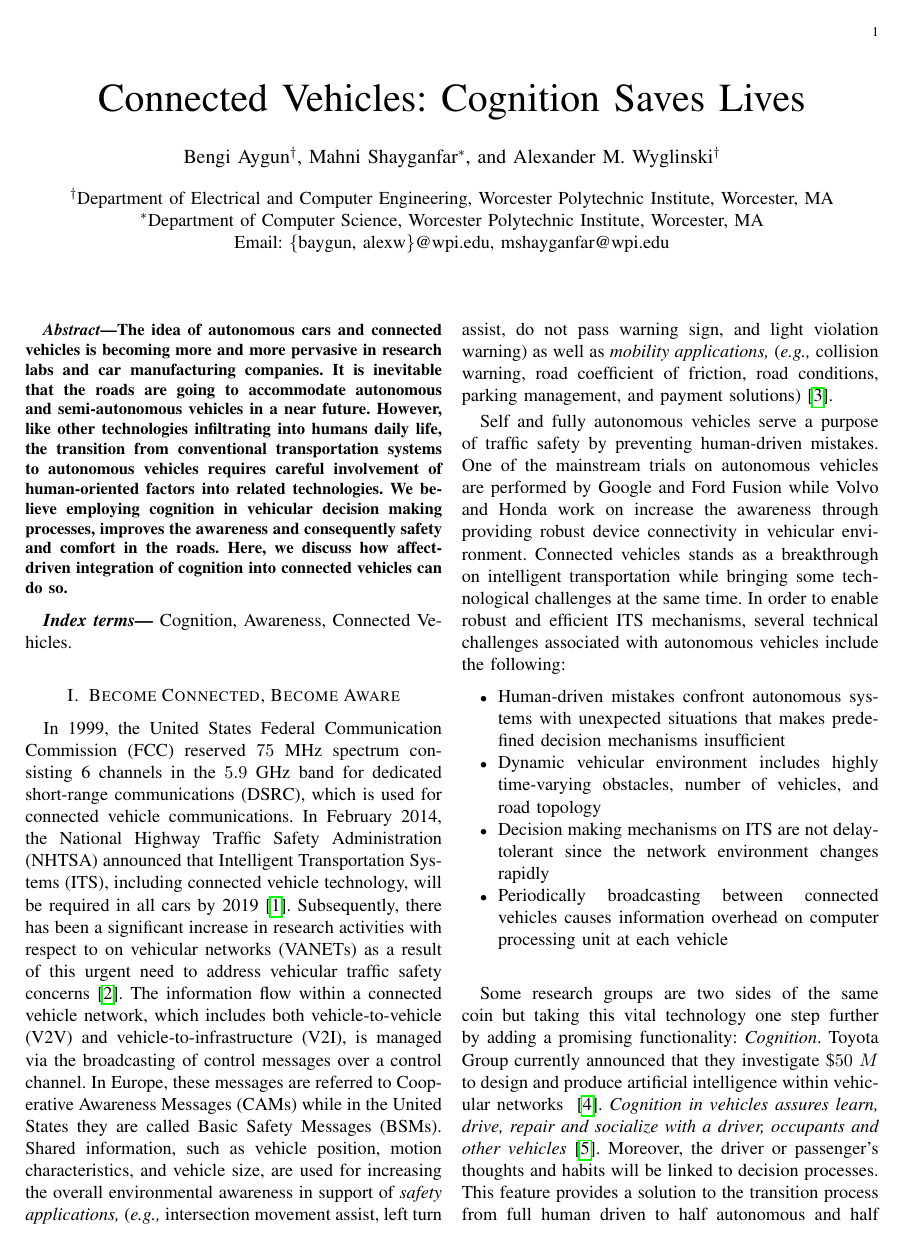
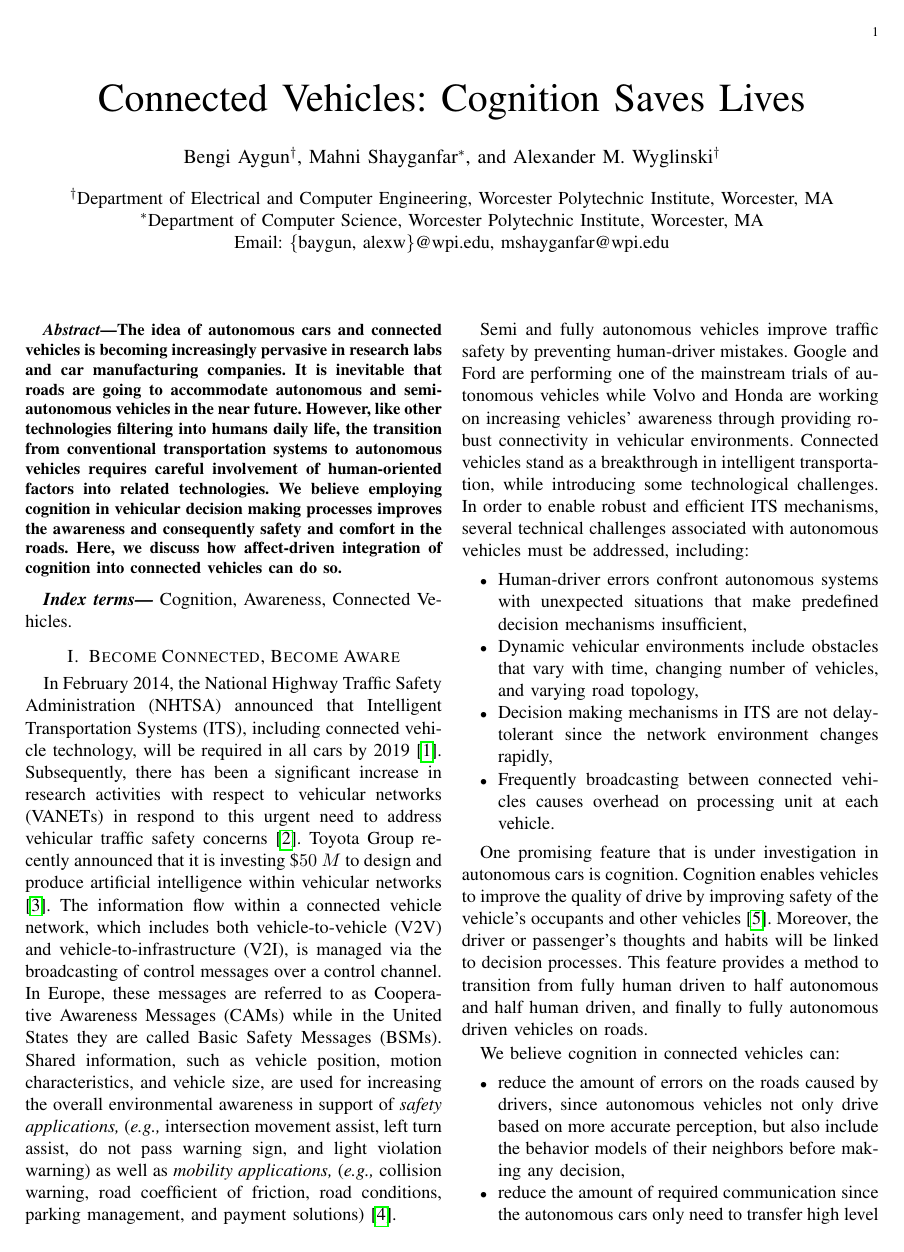
Before and after one commit to mshayganfar/CCV-MSH, a LaTeX paper (CognitionInConnectedVehicles.tex): page 1 of 7. Compiled offline with pdfLaTeX; a missing font is replaced by an installed copy or a similar font; a LaTeX package or settings file that is missing is left out.

Commit message:
Made some changes.

```diff
--- a/CognitionInConnectedVehicles.tex
+++ b/CognitionInConnectedVehicles.tex
@@ -35,14 +35,14 @@ Worcester, MA\\
 \maketitle
 
 \begin{abstract}
-The idea of autonomous cars and connected vehicles is becoming more and more
+The idea of autonomous cars and connected vehicles is becoming increasingly
 pervasive in research labs and car manufacturing companies. It is inevitable
-that the roads are going to accommodate autonomous and semi-autonomous vehicles
-in a near future. However, like other technologies infiltrating into humans
+that roads are going to accommodate autonomous and semi-autonomous vehicles
+in the near future. However, like other technologies filtering into humans
 daily life, the transition from conventional transportation systems to
 autonomous vehicles requires careful involvement of human-oriented factors into
 related technologies. We believe employing cognition in vehicular decision
-making processes, improves the awareness and consequently safety and comfort in
+making processes improves the awareness and consequently safety and comfort in
 the roads. Here, we discuss how affect-driven integration of cognition into
 connected vehicles can do so.
 \end{abstract}
@@ -55,59 +55,58 @@ Cognition, Awareness, Connected Vehicles.
 
 \section{Become Connected, Become Aware}
 
-In 1999, the United States Federal Communication Commission (FCC) reserved
-$75$~MHz spectrum consisting 6 channels in the $5.9$~GHz band for dedicated
-short-range communications (DSRC), which is used for connected vehicle
-communications. In February~2014, the National Highway Traffic Safety
-Administration (NHTSA) announced that Intelligent Transportation Systems (ITS),
-including connected vehicle technology, will be required in all cars by
-2019~\cite{factsheet}. Subsequently, there has been a significant increase in
-research activities with respect to on vehicular networks (VANETs) as a result
-of this urgent need to address vehicular traffic safety concerns~\cite{ntsb}.
-The information flow within a connected vehicle network, which includes both
-vehicle-to-vehicle (V2V) and vehicle-to-infrastructure (V2I), is managed via the
-broadcasting of control messages over a control channel. In Europe, these
-messages are referred to Cooperative Awareness Messages (CAMs) while in the
-United States they are called Basic Safety Messages (BSMs). Shared information,
-such as vehicle position, motion characteristics, and vehicle size, are used for
-increasing the overall environmental awareness in support of \textit{safety
-applications,} (\textit{e.g.,} intersection movement assist, left turn assist,
-do not pass warning sign, and light violation warning) as well as
-\textit{mobility applications,} (\textit{e.g.,} collision warning, road
-coefficient of friction, road conditions, parking management, and payment
+In February~2014, the National Highway Traffic Safety Administration (NHTSA)
+announced that Intelligent Transportation Systems (ITS), including connected
+vehicle technology, will be required in all cars by 2019~\cite{factsheet}.
+Subsequently, there has been a significant increase in research activities with
+respect to vehicular networks (VANETs) in respond to this urgent need to
+address vehicular traffic safety concerns~\cite{ntsb}. Toyota Group recently
+announced that it is investing \$$50~M$ to design and produce artificial
+intelligence within vehicular networks ~\cite{toyota50M}. The information flow
+within a connected vehicle network, which includes both vehicle-to-vehicle (V2V)
+and vehicle-to-infrastructure (V2I), is managed via the broadcasting of control
+messages over a control channel. In Europe, these messages are referred to as
+Cooperative Awareness Messages (CAMs) while in the United States they are called
+Basic Safety Messages (BSMs). Shared information, such as vehicle position,
+motion characteristics, and vehicle size, are used for increasing the overall
+environmental awareness in support of \textit{safety applications,}
+(\textit{e.g.,} intersection movement assist, left turn assist, do not pass
+warning sign, and light violation warning) as well as \textit{mobility
+applications,} (\textit{e.g.,} collision warning, road coefficient of friction,
+road conditions, parking management, and payment
 solutions)~\cite{hardingNHTSA14}.
 
-Self and fully autonomous vehicles serve a purpose of traffic safety by
-preventing human-driven mistakes. One of the mainstream trials on autonomous
-vehicles are performed by Google and Ford Fusion while Volvo and Honda work on
-increase the awareness through providing robust device connectivity in vehicular
-environment. Connected vehicles stands as a breakthrough on intelligent
-transportation while bringing some technological challenges at the same time. In
-order to enable robust and efficient ITS mechanisms, several technical
-challenges associated with autonomous vehicles include the following:
+Semi and fully autonomous vehicles improve traffic safety by preventing
+human-driver mistakes. Google and Ford are performing one of the mainstream
+trials of autonomous vehicles while Volvo and Honda are working on increasing
+vehicles' awareness through providing robust connectivity in vehicular
+environments. Connected vehicles stand as a breakthrough in intelligent
+transportation, while introducing some technological challenges. In order to
+enable robust and efficient ITS mechanisms, several technical challenges
+associated with autonomous vehicles must be addressed, including:
 
 \begin{itemize}
-\item Human-driven mistakes confront autonomous systems with unexpected
-situations that makes predefined decision mechanisms insufficient
-\item Dynamic vehicular environment includes highly time-varying obstacles,
-number of vehicles, and road topology
-\item Decision making mechanisms on ITS are not delay-tolerant since the network
-environment changes rapidly
-\item Periodically broadcasting between connected vehicles causes information
-overhead on computer processing unit at each vehicle\\
+\item Human-driver errors confront autonomous systems with unexpected
+situations that make predefined decision mechanisms insufficient,
+\item Dynamic vehicular environments include obstacles that vary with time,
+changing number of vehicles, and varying road topology,
+\item Decision making mechanisms in ITS are not delay-tolerant since the network
+environment changes rapidly,
+\item Frequently broadcasting between connected vehicles causes overhead on
+processing unit at each vehicle.
 \end{itemize}
 
-Some research groups are two sides of the same coin but taking this vital
-technology one step further by adding a promising functionality:
-\textit{Cognition}. Toyota Group currently announced that they investigate
-\$$50~M$ to design and produce artificial intelligence within vehicular networks
-~\cite{toyota50M}. \textit{Cognition in vehicles assures learn, drive, repair
-and socialize with a driver, occupants and other vehicles}~\cite{cogcar}.
+One promising feature that is under investigation in autonomous cars is
+cognition. Cognition enables vehicles to improve the quality of drive by
+improving safety of the vehicle's occupants and other vehicles~\cite{cogcar}.
 Moreover, the driver or passenger's thoughts and habits will be linked to
-decision processes. This feature provides a solution to the transition process
-from full human driven to half autonomous and half human driven, and finally to
-fully autonomous vehicle traffic on roads.
+decision processes. This feature provides a method to transition from fully
+human driven to half autonomous and half human driven, and finally to fully
+autonomous driven vehicles on roads.
 
 We believe cognition in connected vehicles can:
 
 \begin{itemize}
+  \item reduce the amount of errors on the roads caused by drivers, since
+  autonomous vehicles not only drive based on more accurate perception, but also
+  include the behavior models of their neighbors before making any decision,
@@ -117 +113,5 @@ We believe cognition in connected vehicles can:
   \item reduce the amount of required communication since the autonomous cars
+  only need to transfer high level decisions based on their own sensory
+  information rather than an enormous amount of low level sensory data,
+  \item improve the quality of travelling on the roads in terms of safety and
+  comfort, since cognition increases awareness of each autonomous vehicle on the
```
Also changed, not shown: CognitionInConnectedVehicles.pdf, tmp/CognitionInConnectedVehicles.bbl, CognitionInConnectedVehicles.tex (7 more changed lines), 3 other files.
